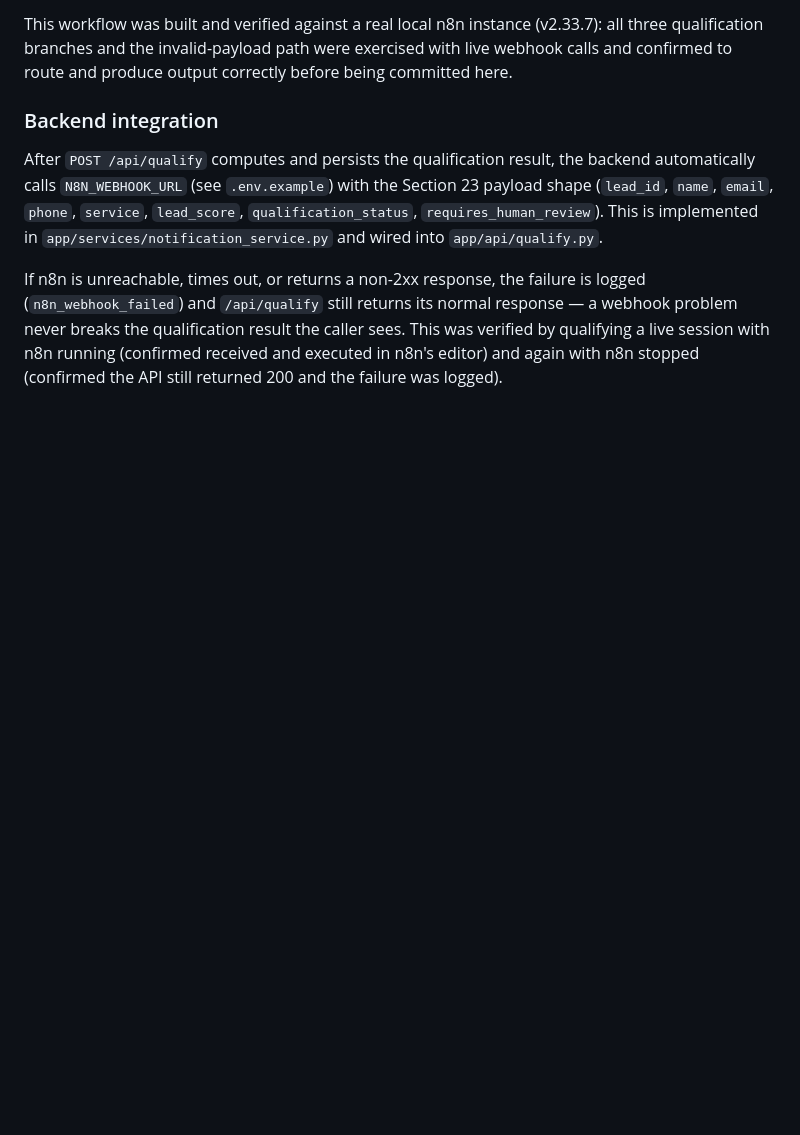
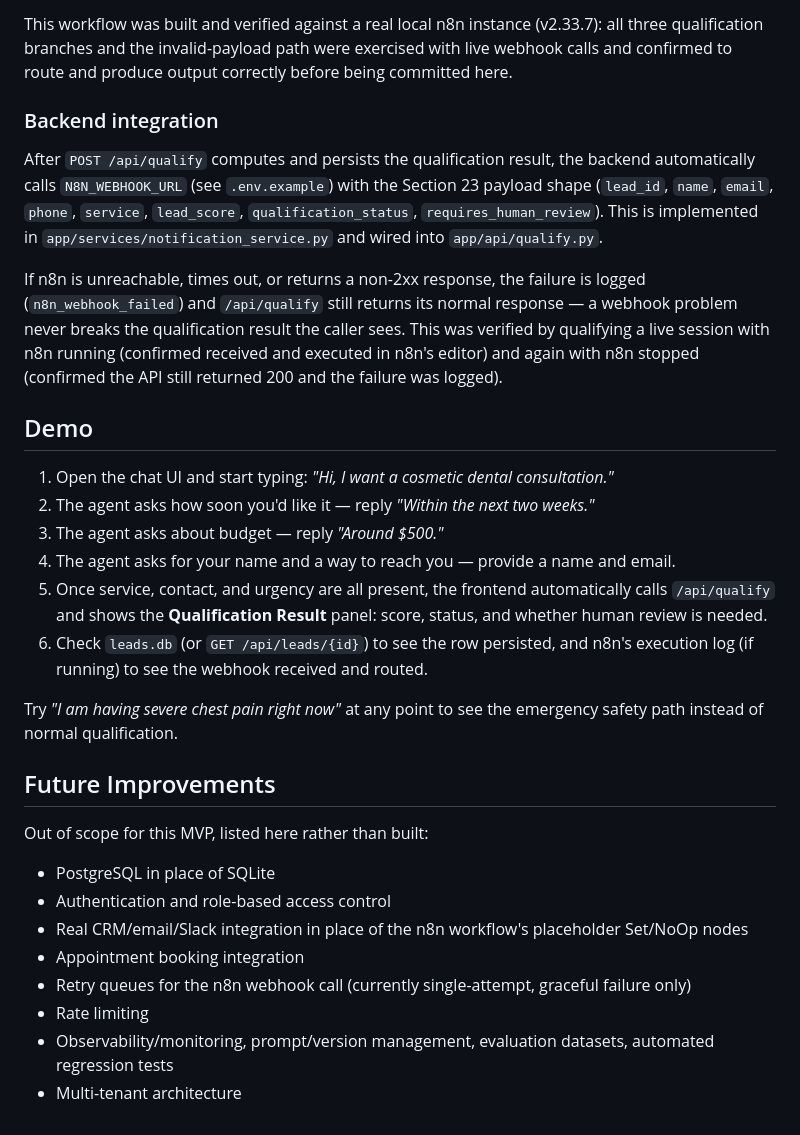
Before and after one commit to Zaira-Shahid/ai-lead-qualification-agent, a Markdown page: README.md, the part around one of its changes. Rendered like a GitHub page; blank space fills up the shorter version.

```diff
--- a/README.md
+++ b/README.md
@@ -119,3 +198,27 @@ This workflow was built and verified against a real local n8n instance (v2.33.7)
 After `POST /api/qualify` computes and persists the qualification result, the backend automatically calls `N8N_WEBHOOK_URL` (see `.env.example`) with the Section 23 payload shape (`lead_id`, `name`, `email`, `phone`, `service`, `lead_score`, `qualification_status`, `requires_human_review`). This is implemented in `app/services/notification_service.py` and wired into `app/api/qualify.py`.
 
 If n8n is unreachable, times out, or returns a non-2xx response, the failure is logged (`n8n_webhook_failed`) and `/api/qualify` still returns its normal response — a webhook problem never breaks the qualification result the caller sees. This was verified by qualifying a live session with n8n running (confirmed received and executed in n8n's editor) and again with n8n stopped (confirmed the API still returned 200 and the failure was logged).
+
+## Demo
+
+1. Open the chat UI and start typing: *"Hi, I want a cosmetic dental consultation."*
+2. The agent asks how soon you'd like it — reply *"Within the next two weeks."*
+3. The agent asks about budget — reply *"Around $500."*
+4. The agent asks for your name and a way to reach you — provide a name and email.
+5. Once service, contact, and urgency are all present, the frontend automatically calls `/api/qualify` and shows the **Qualification Result** panel: score, status, and whether human review is needed.
+6. Check `leads.db` (or `GET /api/leads/{id}`) to see the row persisted, and n8n's execution log (if running) to see the webhook received and routed.
+
+Try *"I am having severe chest pain right now"* at any point to see the emergency safety path instead of normal qualification.
+
+## Future Improvements
+
+Out of scope for this MVP, listed here rather than built:
+
+- PostgreSQL in place of SQLite
+- Authentication and role-based access control
+- Real CRM/email/Slack integration in place of the n8n workflow's placeholder Set/NoOp nodes
+- Appointment booking integration
+- Retry queues for the n8n webhook call (currently single-attempt, graceful failure only)
+- Rate limiting
+- Observability/monitoring, prompt/version management, evaluation datasets, automated regression tests
+- Multi-tenant architecture
```
Also changed, not shown: other parts of README.md (+82 -3 lines).
